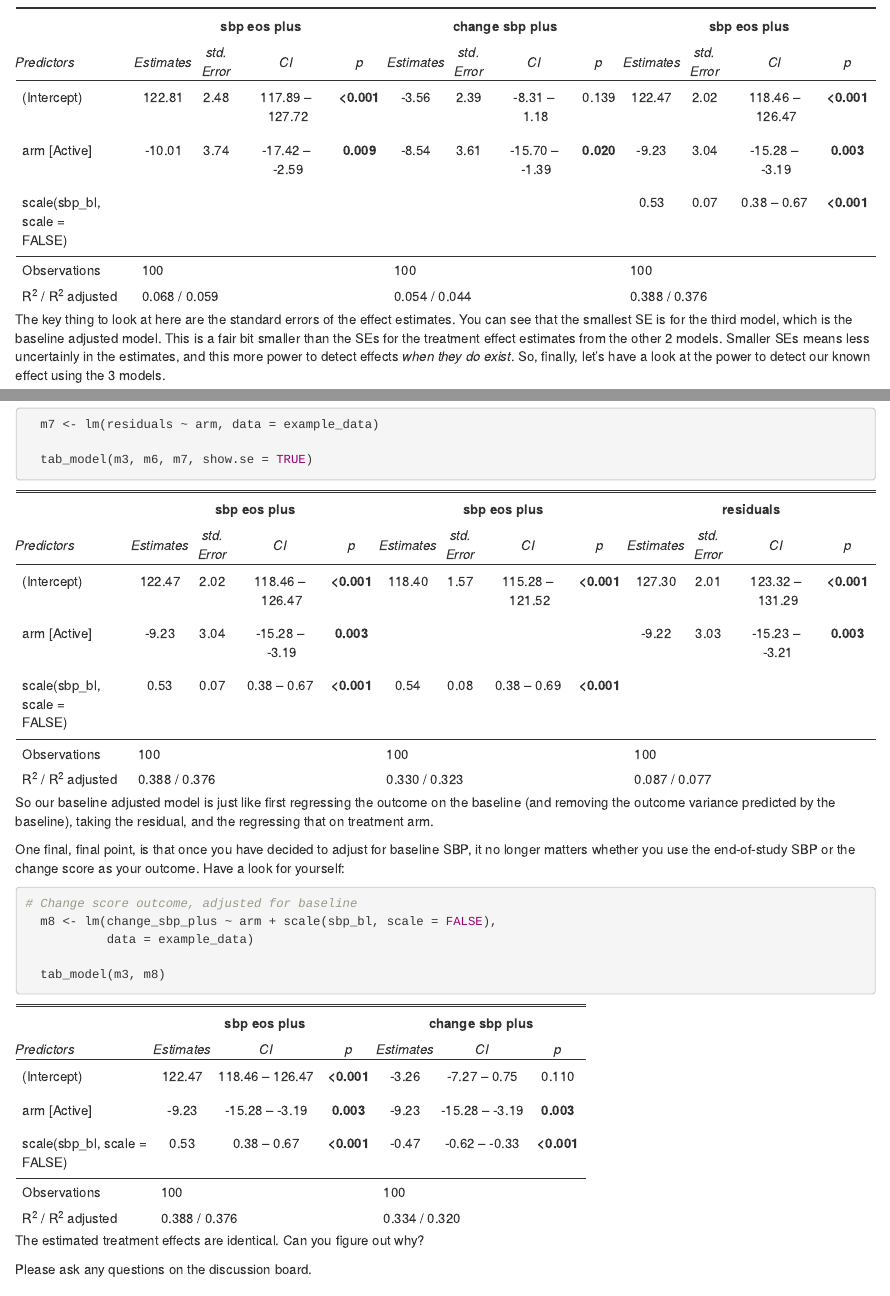
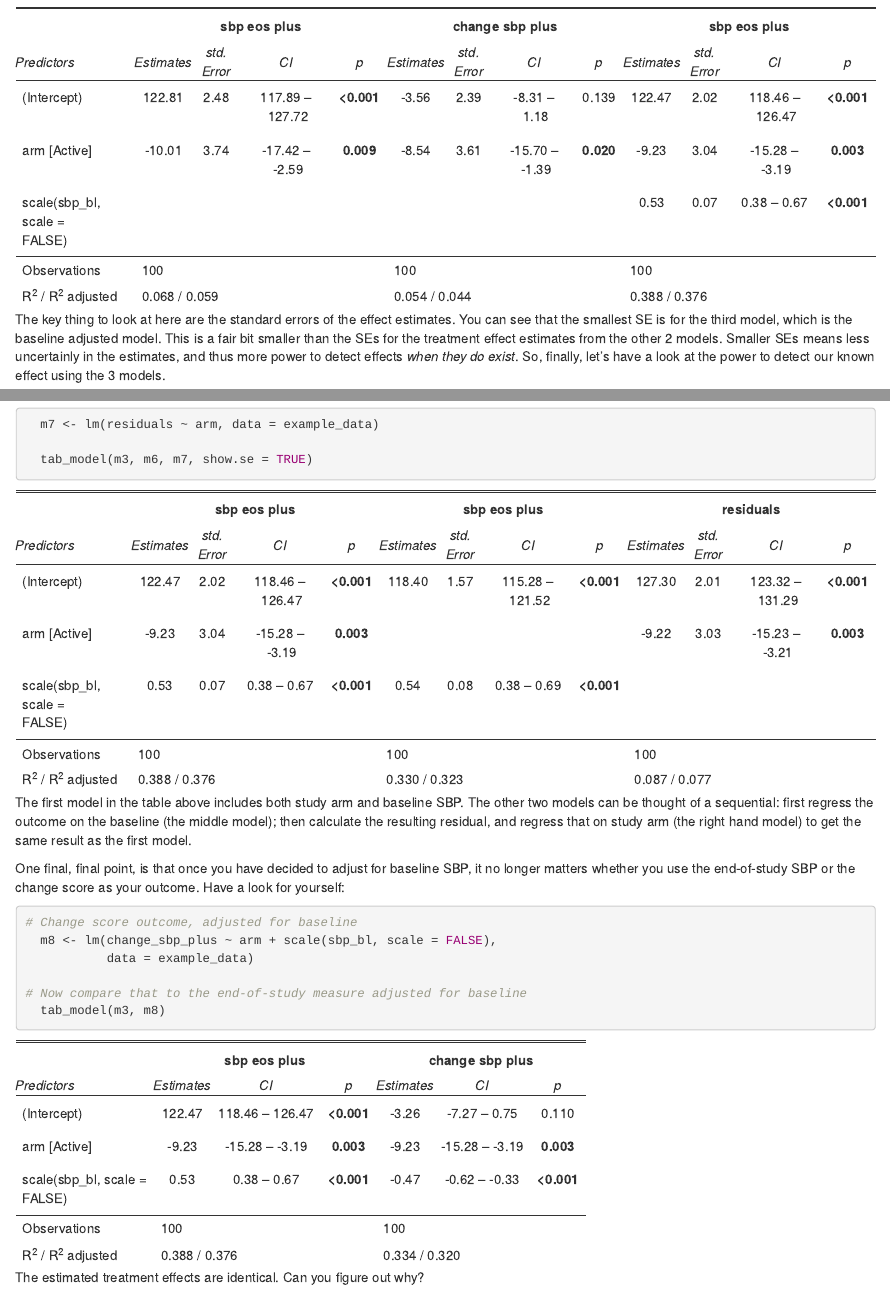
Before and after one commit to CRFCSDAU/EH6126_data_analysis_tutorials, an R Markdown document (Unit_1_Review/Change_scores/Change_scores.Rmd): the page in a window 1100 px wide, from 13350 px down, and a second part further down, joined at a grey line. The pictures show the output file Unit_1_Review/Change_scores/Change_scores.html that the author committed with the source, opened offline.

Commit message:
update change scores tutorial

````diff
--- a/Unit_1_Review/Change_scores/Change_scores.Rmd
+++ b/Unit_1_Review/Change_scores/Change_scores.Rmd
@@ -494,7 +494,7 @@ Finally, let's test for (or estimate) our new treatment effect in the 3 models w
 
 ```
 
-The key thing to look at here are the standard errors of the effect estimates. You can see that the smallest SE is for the third model, which is the baseline adjusted model. This is a fair bit smaller than the SEs for the treatment effect estimates from the other 2 models. Smaller SEs means less uncertainly in the estimates, and this more power to detect effects *when they do exist*. So, finally, let's have a look at the power to detect our known effect using the 3 models.
+The key thing to look at here are the standard errors of the effect estimates. You can see that the smallest SE is for the third model, which is the baseline adjusted model. This is a fair bit smaller than the SEs for the treatment effect estimates from the other 2 models. Smaller SEs means less uncertainly in the estimates, and thus more power to detect effects *when they do exist*. So, finally, let's have a look at the power to detect our known effect using the 3 models.
 
 ```{r}
 
@@ -598,7 +598,7 @@ When you adjust for baseline SBP, it's like trying to estimate your effect in te
 
 ```
 
-So our baseline adjusted model is just like first regressing the outcome on the baseline (and removing the outcome variance predicted by the baseline), taking the residual, and the regressing that on treatment arm.
+The first model in the table above includes both study arm and baseline SBP. The other two models can be thought of a sequential: first regress the outcome on the baseline (the middle model); then calculate the resulting residual, and regress that on study arm (the right hand model) to get the same result as the first model.
 
 One final, final point, is that once you have decided to adjust for baseline SBP, it no longer matters whether you use the end-of-study SBP or the change score as your outcome. Have a look for yourself:
 
@@ -608,6 +608,7 @@ One final, final point, is that once you have decided to adjust for baseline SBP
   m8 <- lm(change_sbp_plus ~ arm + scale(sbp_bl, scale = FALSE),
            data = example_data)
 
+# Now compare that to the end-of-study measure adjusted for baseline
   tab_model(m3, m8)
 
 ```
````
Also changed, not shown: Unit_1_Review/Change_scores/Change_scores.html, Unit_1_Review/Change_scores/Change_scores.md, Unit_1_Review/Change_scores/Change_scores.Rmd (2 more changed lines).
